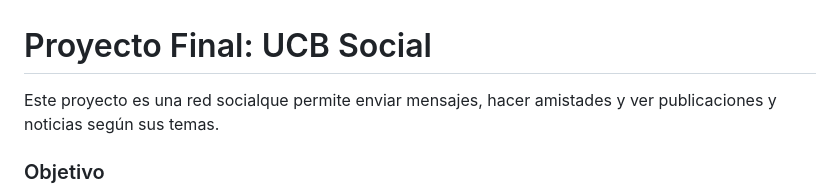
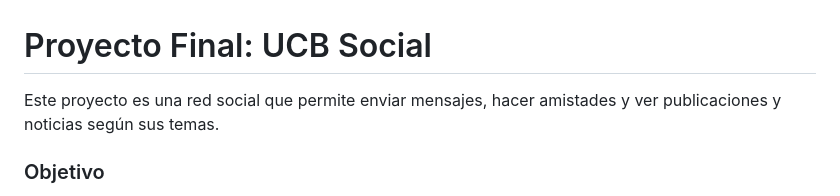
Before and after one commit to rafael1199v/Proyecto_final, a Markdown page: README.md, the part around the change. Drawn GitHub-style.

Commit message:
correcciones ortográficas
se arreglaron unos espacios faltantes en el readme

```diff
--- a/README.md
+++ b/README.md
@@ -1,6 +1,6 @@
 # Proyecto Final: UCB Social
 
-Este proyecto es una red socialque permite enviar mensajes, hacer amistades y ver publicaciones y noticias según sus temas.
+Este proyecto es una red social que permite enviar mensajes, hacer amistades y ver publicaciones y noticias según sus temas.
 
 ### Objetivo
 El objetivo de este proyecto es de explorar nuestros conocimientos en el lenguaje de programación Python y el manejo de bases de datos OracleDB en forma de un proyecto final para la universidad.
```
